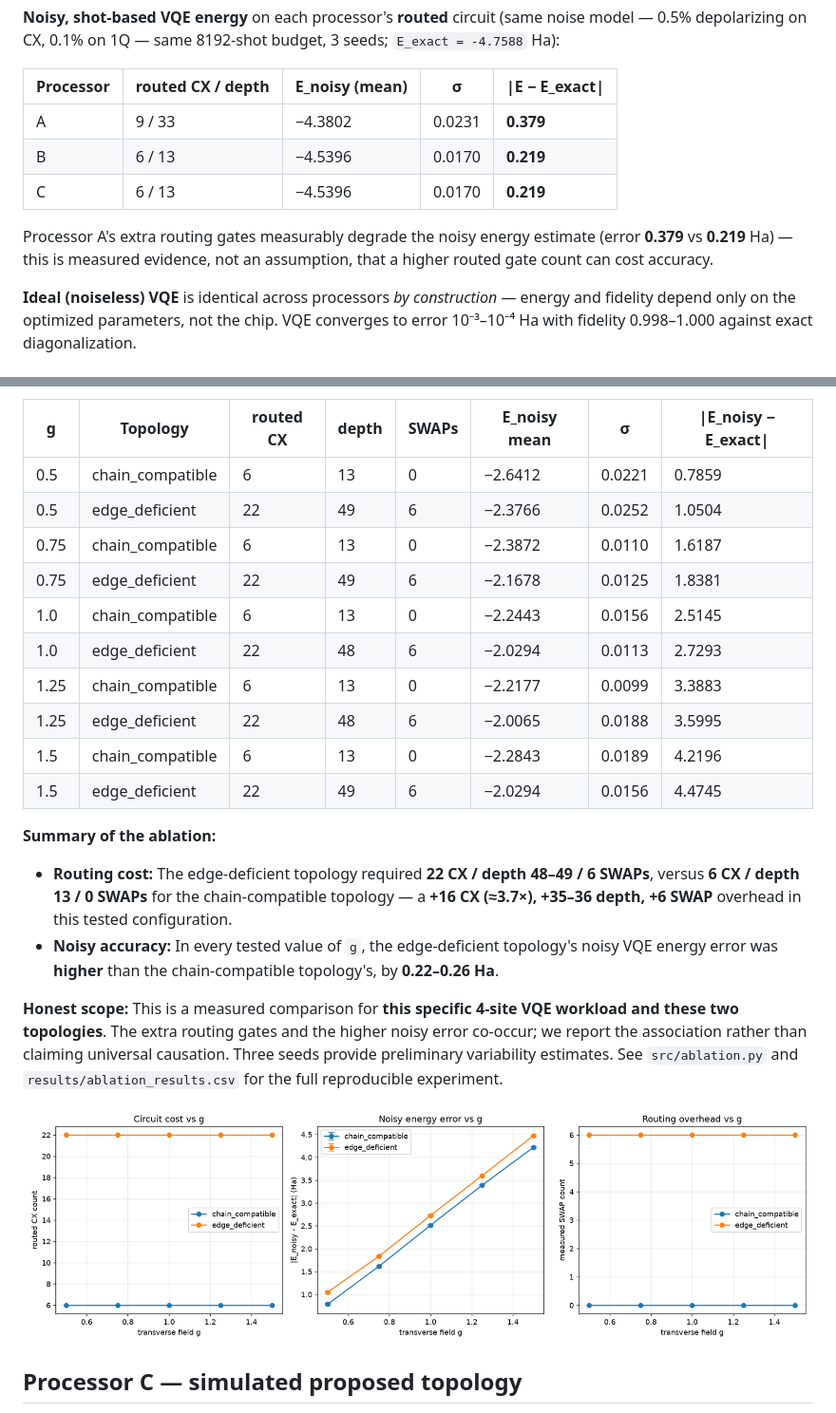
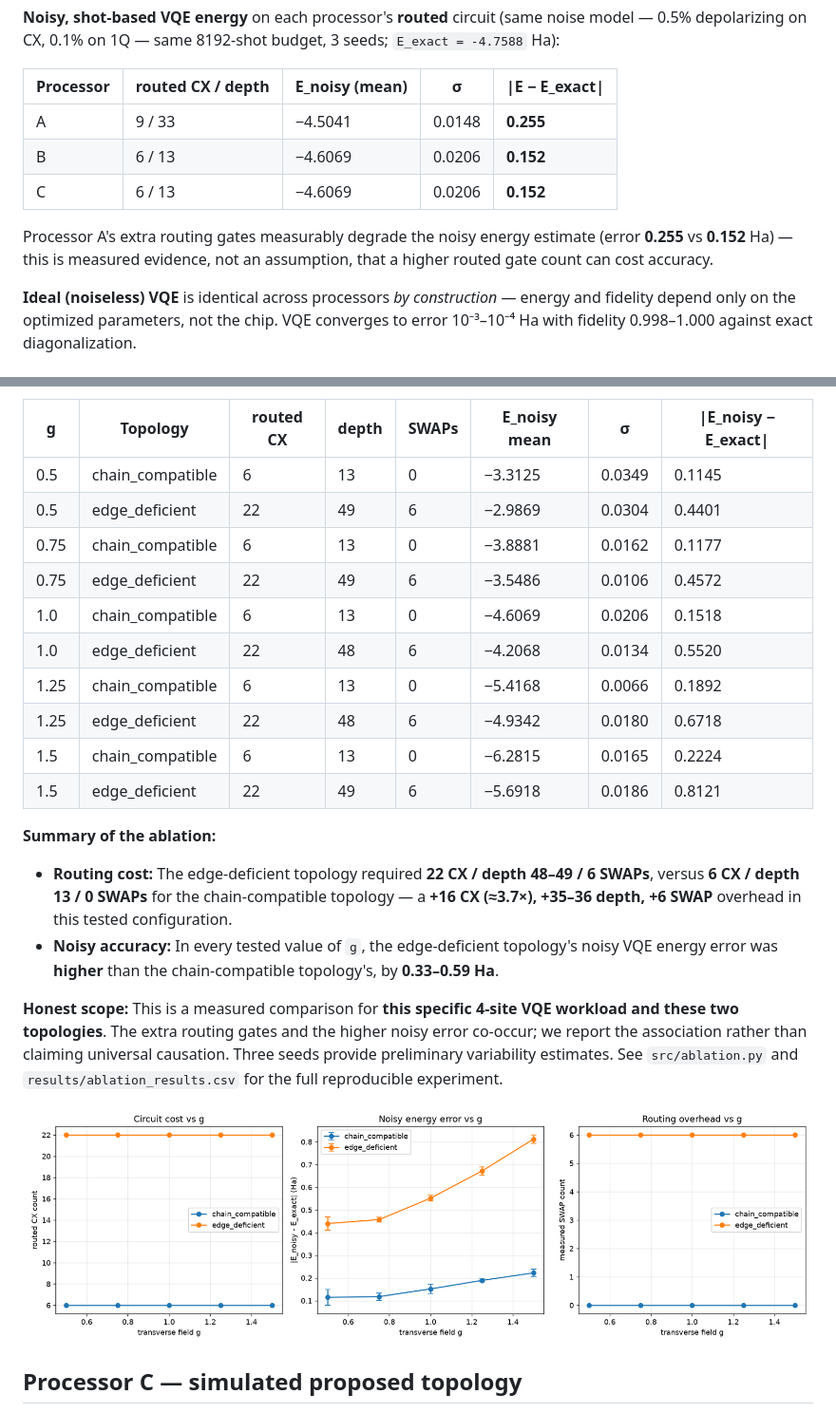
Before and after one commit to sidharthkurup-coder/OBSIDIAN-QISKIT-HACKATHON, a Markdown page: README.md, 2 parts joined by grey strips. Shown at 95% size. Drawn GitHub-style; pictures changed too: results/ablation.png.

```diff
--- a/README.md
+++ b/README.md
@@ -33,12 +33,12 @@ raises CX to 9 (depth 33, 1 measured SWAP); B and C need no SWAPs.
 
 | Processor | routed CX / depth | E_noisy (mean) | σ | \|E − E_exact\| |
 |---|---|---|---|---|
-| A | 9 / 33 | −4.3802 | 0.0231 | **0.379** |
-| B | 6 / 13 | −4.5396 | 0.0170 | **0.219** |
-| C | 6 / 13 | −4.5396 | 0.0170 | **0.219** |
+| A | 9 / 33 | −4.5041 | 0.0148 | **0.255** |
+| B | 6 / 13 | −4.6069 | 0.0206 | **0.152** |
+| C | 6 / 13 | −4.6069 | 0.0206 | **0.152** |
 
 Processor A's extra routing gates measurably degrade the noisy energy estimate (error
-**0.379** vs **0.219** Ha) — this is measured evidence, not an assumption, that a higher
+**0.255** vs **0.152** Ha) — this is measured evidence, not an assumption, that a higher
 routed gate count can cost accuracy.
 
 **Ideal (noiseless) VQE** is identical across processors *by construction* — energy and
@@ -110,20 +110,20 @@ energy from measurement counts, 3 seeds, mean ± σ):
 
 | g | Topology | routed CX | depth | SWAPs | E_noisy mean | σ | \|E_noisy − E_exact\| |
 |---|---|---|---|---|---|---|---|
-| 0.5 | chain_compatible | 6 | 13 | 0 | −2.6412 | 0.0221 | 0.7859 |
-| 0.5 | edge_deficient | 22 | 49 | 6 | −2.3766 | 0.0252 | 1.0504 |
-| 0.75 | chain_compatible | 6 | 13 | 0 | −2.3872 | 0.0110 | 1.6187 |
-| 0.75 | edge_deficient | 22 | 49 | 6 | −2.1678 | 0.0125 | 1.8381 |
-| 1.0 | chain_compatible | 6 | 13 | 0 | −2.2443 | 0.0156 | 2.5145 |
-| 1.0 | edge_deficient | 22 | 48 | 6 | −2.0294 | 0.0113 | 2.7293 |
-| 1.25 | chain_compatible | 6 | 13 | 0 | −2.2177 | 0.0099 | 3.3883 |
-| 1.25 | edge_deficient | 22 | 48 | 6 | −2.0065 | 0.0188 | 3.5995 |
-| 1.5 | chain_compatible | 6 | 13 | 0 | −2.2843 | 0.0189 | 4.2196 |
-| 1.5 | edge_deficient | 22 | 49 | 6 | −2.0294 | 0.0156 | 4.4745 |
+| 0.5 | chain_compatible | 6 | 13 | 0 | −3.3125 | 0.0349 | 0.1145 |
+| 0.5 | edge_deficient | 22 | 49 | 6 | −2.9869 | 0.0304 | 0.4401 |
+| 0.75 | chain_compatible | 6 | 13 | 0 | −3.8881 | 0.0162 | 0.1177 |
+| 0.75 | edge_deficient | 22 | 49 | 6 | −3.5486 | 0.0106 | 0.4572 |
+| 1.0 | chain_compatible | 6 | 13 | 0 | −4.6069 | 0.0206 | 0.1518 |
+| 1.0 | edge_deficient | 22 | 48 | 6 | −4.2068 | 0.0134 | 0.5520 |
+| 1.25 | chain_compatible | 6 | 13 | 0 | −5.4168 | 0.0066 | 0.1892 |
+| 1.25 | edge_deficient | 22 | 48 | 6 | −4.9342 | 0.0180 | 0.6718 |
+| 1.5 | chain_compatible | 6 | 13 | 0 | −6.2815 | 0.0165 | 0.2224 |
+| 1.5 | edge_deficient | 22 | 49 | 6 | −5.6918 | 0.0186 | 0.8121 |
 
 **Summary of the ablation:**
 - **Routing cost:** The edge-deficient topology required **22 CX / depth 48–49 / 6 SWAPs**, versus **6 CX / depth 13 / 0 SWAPs** for the chain-compatible topology — a **+16 CX (≈3.7×), +35–36 depth, +6 SWAP** overhead in this tested configuration.
-- **Noisy accuracy:** In every tested value of `g`, the edge-deficient topology's noisy VQE energy error was **higher** than the chain-compatible topology's, by **0.22–0.26 Ha**.
+- **Noisy accuracy:** In every tested value of `g`, the edge-deficient topology's noisy VQE energy error was **higher** than the chain-compatible topology's, by **0.33–0.59 Ha**.
 
 **Honest scope:** This is a measured comparison for **this specific 4-site VQE workload
 and these two topologies**. The extra routing gates and the higher noisy error co-occur;
```
Also changed, not shown: results/RESULTS.md (+4 -4 lines), results/noise_impact.png, 8 other files.
